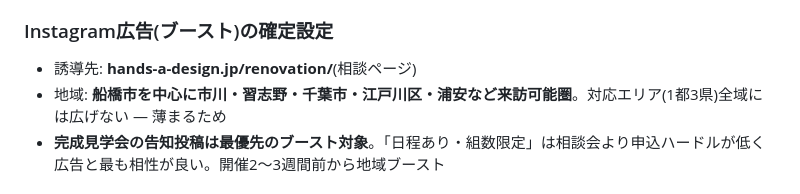
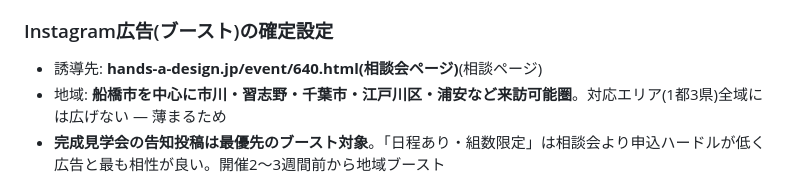
Before and after one commit to handsadesign/HD-schedule-planner, a Markdown page: SANDBOX/プロモーション全体戦略書.md, the part around the change. GitHub-like rendering.

```diff
--- a/SANDBOX/プロモーション全体戦略書.md
+++ b/SANDBOX/プロモーション全体戦略書.md
@@ -78,7 +78,7 @@
 - 費用ゼロで「③行動」層に届く、優先度最上位の施策
 
 ### Instagram広告(ブースト)の確定設定
-- 誘導先: **hands-a-design.jp/renovation/**(相談ページ)
+- 誘導先: **hands-a-design.jp/event/640.html(相談会ページ)**(相談ページ)
 - 地域: **船橋市を中心に市川・習志野・千葉市・江戸川区・浦安など来訪可能圏**。対応エリア(1都3県)全域には広げない — 薄まるため
 - **完成見学会の告知投稿は最優先のブースト対象**。「日程あり・組数限定」は相談会より申込ハードルが低く広告と最も相性が良い。開催2〜3週間前から地域ブースト
 
```
Also changed, not shown: SANDBOX/Instagram運用計画書.md (+1 -1 lines).
